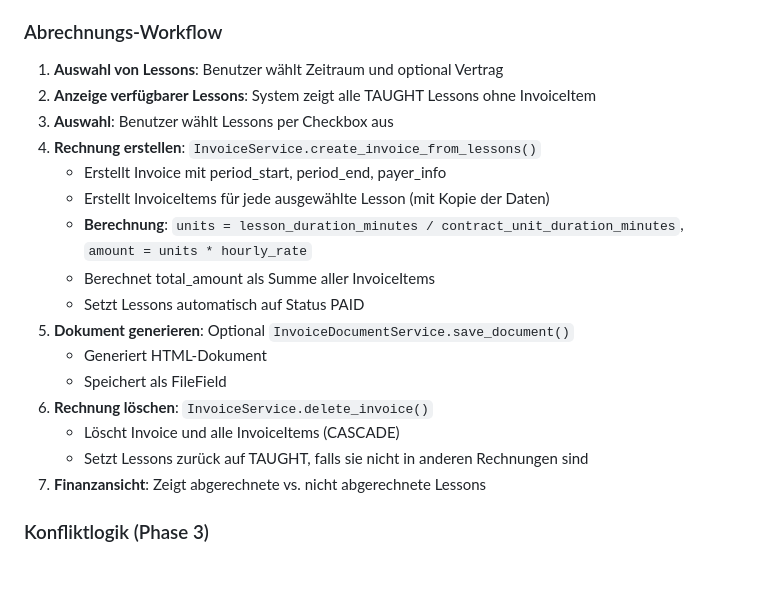
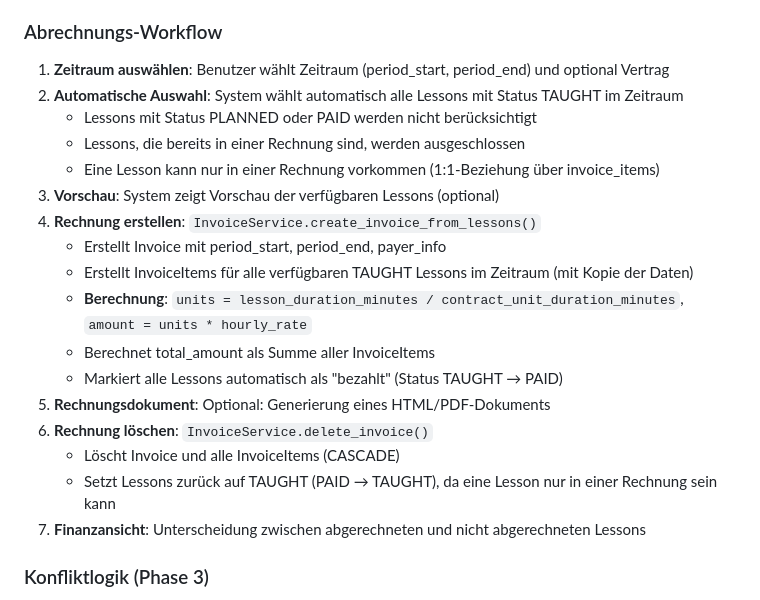
Before and after one commit to andreaseirich/tutorflow, a Markdown page: docs/ARCHITECTURE.md, the part around the change. Rendered like a GitHub page; blank space fills up the shorter version.

Commit message:
docs: update architecture with automatic invoice creation workflow

```diff
--- a/docs/ARCHITECTURE.md
+++ b/docs/ARCHITECTURE.md
@@ -178,22 +178,23 @@ Die folgenden Entitäten bilden das Kern-Domain-Modell und sind als Django-Model
     - Redirect nach Create/Update führt zurück zum korrekten Monat (year/month aus Request)
 
 ### Abrechnungs-Workflow
-1. **Auswahl von Lessons**: Benutzer wählt Zeitraum und optional Vertrag
-2. **Anzeige verfügbarer Lessons**: System zeigt alle TAUGHT Lessons ohne InvoiceItem
-3. **Auswahl**: Benutzer wählt Lessons per Checkbox aus
+1. **Zeitraum auswählen**: Benutzer wählt Zeitraum (period_start, period_end) und optional Vertrag
+2. **Automatische Auswahl**: System wählt automatisch alle Lessons mit Status TAUGHT im Zeitraum
+   - Lessons mit Status PLANNED oder PAID werden nicht berücksichtigt
+   - Lessons, die bereits in einer Rechnung sind, werden ausgeschlossen
+   - Eine Lesson kann nur in einer Rechnung vorkommen (1:1-Beziehung über invoice_items)
+3. **Vorschau**: System zeigt Vorschau der verfügbaren Lessons (optional)
 4. **Rechnung erstellen**: `InvoiceService.create_invoice_from_lessons()`
    - Erstellt Invoice mit period_start, period_end, payer_info
-   - Erstellt InvoiceItems für jede ausgewählte Lesson (mit Kopie der Daten)
+   - Erstellt InvoiceItems für alle verfügbaren TAUGHT Lessons im Zeitraum (mit Kopie der Daten)
    - **Berechnung**: `units = lesson_duration_minutes / contract_unit_duration_minutes`, `amount = units * hourly_rate`
    - Berechnet total_amount als Summe aller InvoiceItems
-   - Setzt Lessons automatisch auf Status PAID
-5. **Dokument generieren**: Optional `InvoiceDocumentService.save_document()`
-   - Generiert HTML-Dokument
-   - Speichert als FileField
+   - Markiert alle Lessons automatisch als "bezahlt" (Status TAUGHT → PAID)
+5. **Rechnungsdokument**: Optional: Generierung eines HTML/PDF-Dokuments
 6. **Rechnung löschen**: `InvoiceService.delete_invoice()`
    - Löscht Invoice und alle InvoiceItems (CASCADE)
-   - Setzt Lessons zurück auf TAUGHT, falls sie nicht in anderen Rechnungen sind
-7. **Finanzansicht**: Zeigt abgerechnete vs. nicht abgerechnete Lessons
+   - Setzt Lessons zurück auf TAUGHT (PAID → TAUGHT), da eine Lesson nur in einer Rechnung sein kann
+7. **Finanzansicht**: Unterscheidung zwischen abgerechneten und nicht abgerechneten Lessons
 
 ### Konfliktlogik (Phase 3)
 - **LessonConflictService**: Zentrale Service-Klasse für Konfliktprüfung
```
